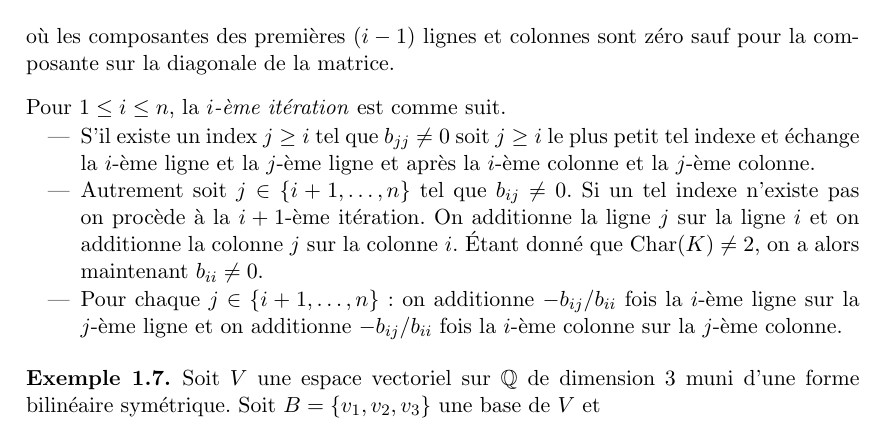
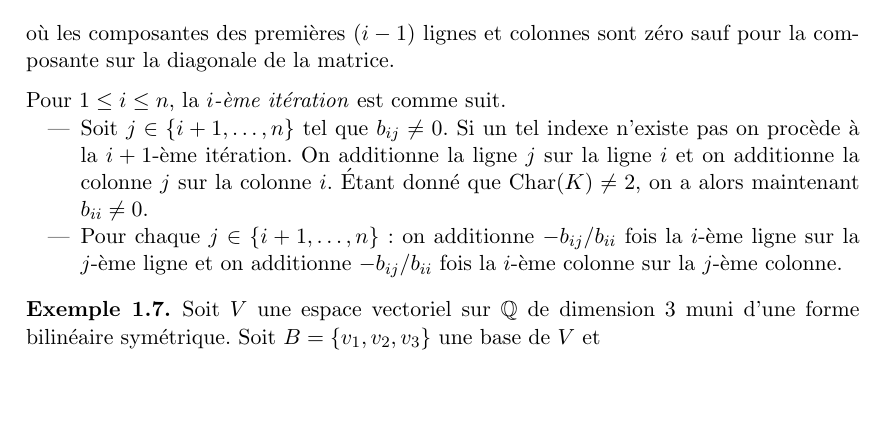
Before and after one commit to EisenIn/Algebre-Lineaire-2, a LaTeX book (notes.tex, which reads chapter01-produits-scalaires.tex): part of page 12 of 69, cut so that both start at the same text, the shorter picture padded with empty space. Compiled offline with pdfLaTeX.

Commit message:
Simplification
I simplified the algorithm to transfomr a symetric matrix into a diagonal matrix.

In fact, we do not need to look on the diagonal and interchange corresponding rows and columns. If the i-th row is zero, then we proceed with the next iteration.

```diff
--- a/chapter01-produits-scalaires.tex
+++ b/chapter01-produits-scalaires.tex
@@ -511,8 +511,8 @@ où les composantes des premières $(i-1)$ lignes et colonnes sont zéro sauf po
 \noindent
 Pour $1 \leq i \leq n$, la \emph{$i$-ème itération}  est comme suit.
 \begin{itemize}
-\item S'il existe un index $j≥i$ tel que $b_{jj} \neq 0$ soit $j ≥i$ le plus petit tel indexe et  échange la $i$-ème ligne et la $j$-ème ligne et après    la $i$-ème colonne et la $j$-ème colonne.
-\item Autrement soit $j \in \{i+1,\dots,n\}$ tel que $b_{ij} \neq 0$.
+%\item S'il existe un index $j≥i$ tel que $b_{jj} \neq 0$ soit $j ≥i$ le plus petit tel indexe et  échange la $i$-ème ligne et la $j$-ème ligne et après    la $i$-ème colonne et la $j$-ème colonne.
+\item Soit $j \in \{i+1,\dots,n\}$ tel que $b_{ij} \neq 0$.
   Si un tel indexe n'existe pas on procède à la $i+1$-ème itération.
   On additionne la ligne $j$ sur la ligne $i$ et on additionne la colonne $j$ sur la colonne $i$. Étant donné que $\car(K) \neq 2$, on a alors maintenant $b_{ii} \neq 0$.
 \item Pour chaque $j \in \{i+1,\dots,n\}$:  on additionne $-b_{ij}/b_{ii}$ fois la $i$-ème ligne sur la $j$-ème ligne et on additionne $-b_{ij}/b_{ii}$ fois la $i$-ème colonne sur la $j$-ème colonne.
```
Also changed, not shown: notes.pdf.
